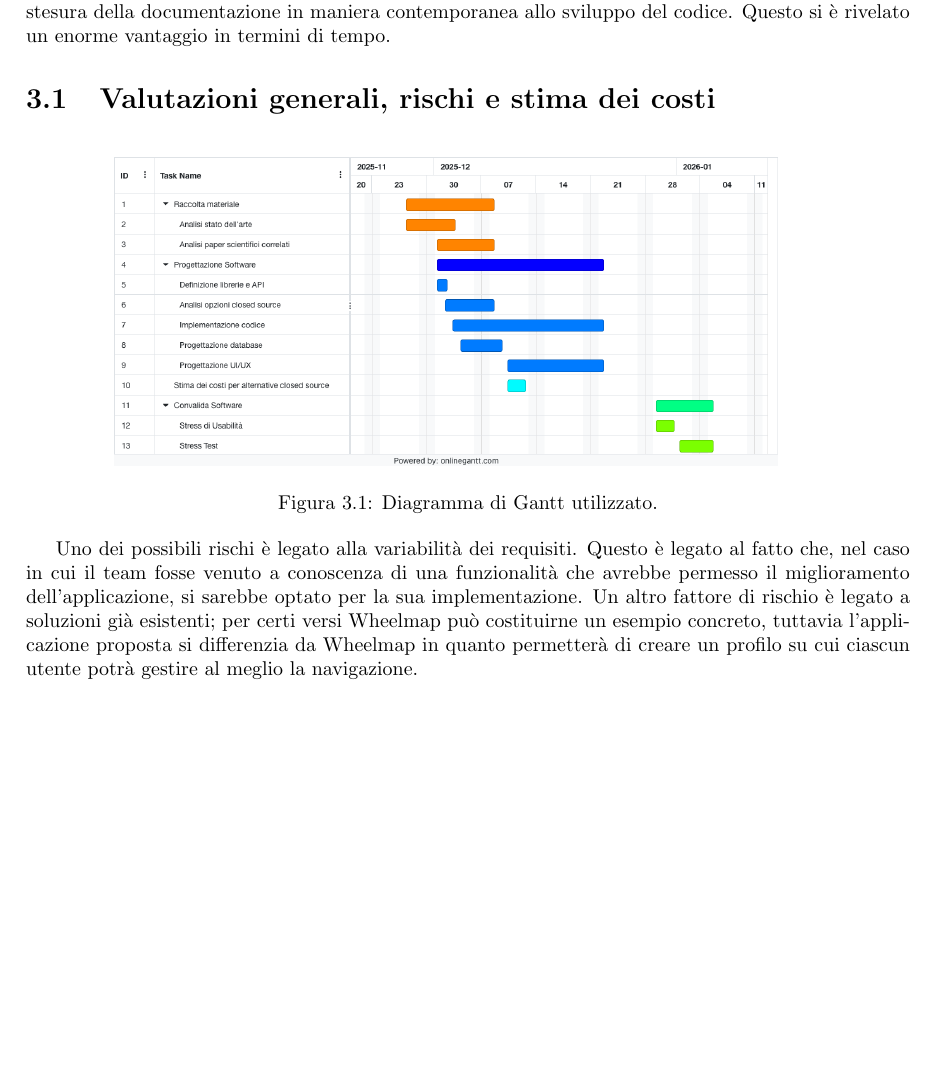
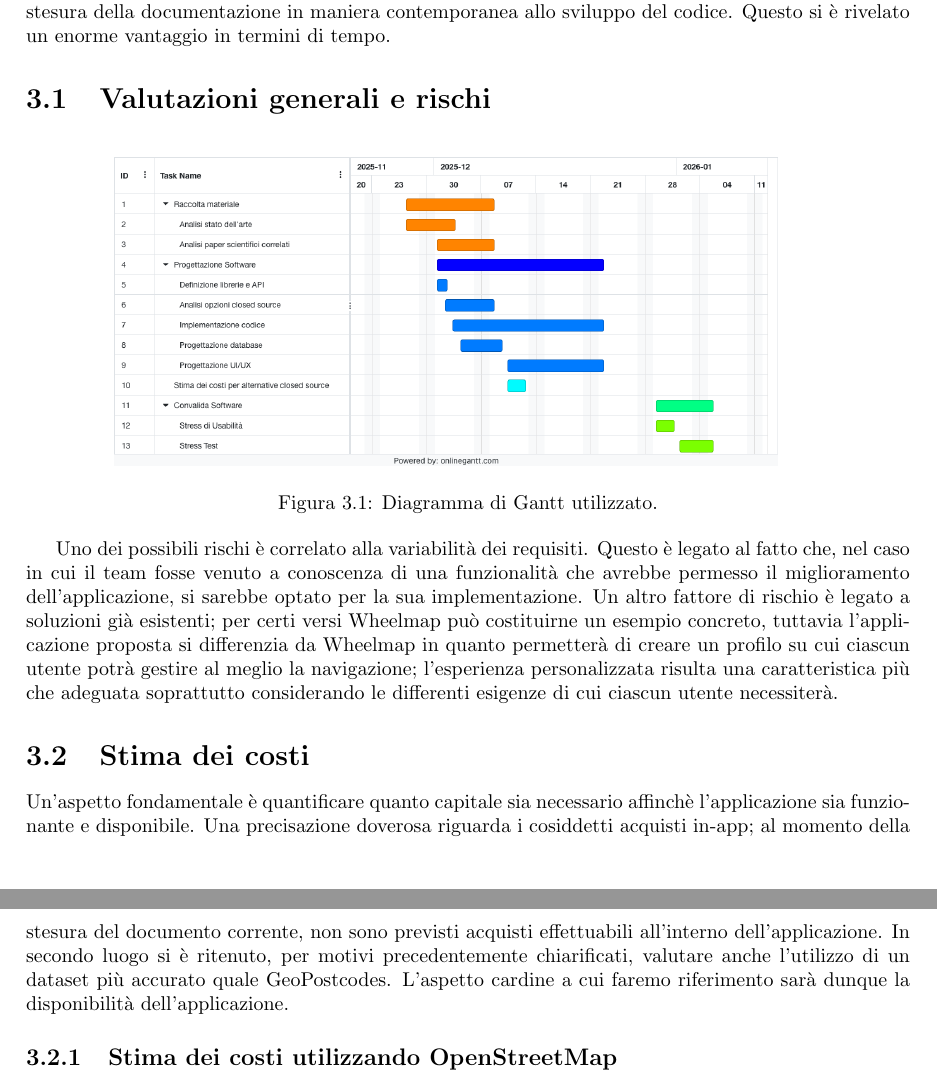
Before and after one commit to MauroLavigna04/Progetto-Ing-Sw, a LaTeX document (report.tex): part of page 9 of 10 before the commit and two parts of pages 9 and 10 of 11 after it, the two joined at a grey line, cut so that both start at the same text, the shorter picture padded with empty space. Compiled offline with pdfLaTeX.

Commit message:
Modifica report LATEX

```diff
--- a/report.tex
+++ b/report.tex
@@ -175,7 +175,7 @@ Data la natura del problema, il modello di processo che si è preferito implemen
 a potenziali nuove tecnologie da dover implementare senza che questo rechi disagi nello sviluppo generale del progetto. Un'altra motivazione cardine è legata alla documentazione richiesta;
 a differenza di altri approcci, il team ha gestito la stesura della documentazione in maniera contemporanea allo sviluppo del codice. Questo si è rivelato un enorme vantaggio in termini di tempo.
 
-\section{Valutazioni generali, rischi e stima dei costi}
+\section{Valutazioni generali e rischi}
 
 \begin{figure}[h]
     \centering
@@ -185,11 +185,21 @@ a differenza di altri approcci, il team ha gestito la stesura della documentazio
     \label{fig:immagini}
 \end{figure}
 
-Uno dei possibili rischi è legato alla variabilità dei requisiti. Questo è legato al fatto
+Uno dei possibili rischi è correlato alla variabilità dei requisiti. Questo è legato al fatto
 che, nel caso in cui il team fosse venuto a conoscenza di una funzionalità che avrebbe permesso il miglioramento dell'applicazione, si sarebbe
 optato per la sua implementazione. Un altro fattore di rischio è legato a soluzioni già esistenti; per certi versi Wheelmap può
 costituirne un esempio concreto, tuttavia l'applicazione proposta si differenzia da Wheelmap in quanto permetterà di creare un profilo su cui
-ciascun utente potrà gestire al meglio la navigazione.
+ciascun utente potrà gestire al meglio la navigazione; l'esperienza personalizzata risulta una caratteristica più che adeguata
+soprattutto considerando le differenti esigenze di cui ciascun utente necessiterà.
+
+\section{Stima dei costi}
+
+Un'aspetto fondamentale è quantificare quanto capitale sia necessario affinchè l'applicazione sia funzionante e disponibile. Una precisazione doverosa riguarda i cosiddetti
+acquisti in-app; al momento della stesura del documento corrente, non sono previsti acquisti effettuabili all'interno dell'applicazione. In secondo luogo si è ritenuto, per motivi
+precedentemente chiarificati, valutare anche l'utilizzo di un dataset più accurato quale GeoPostcodes. L'aspetto cardine a cui faremo riferimento sarà dunque la disponibilità dell'applicazione.
+
+\subsection{Stima dei costi utilizzando OpenStreetMap}
+
 
 
 
```
